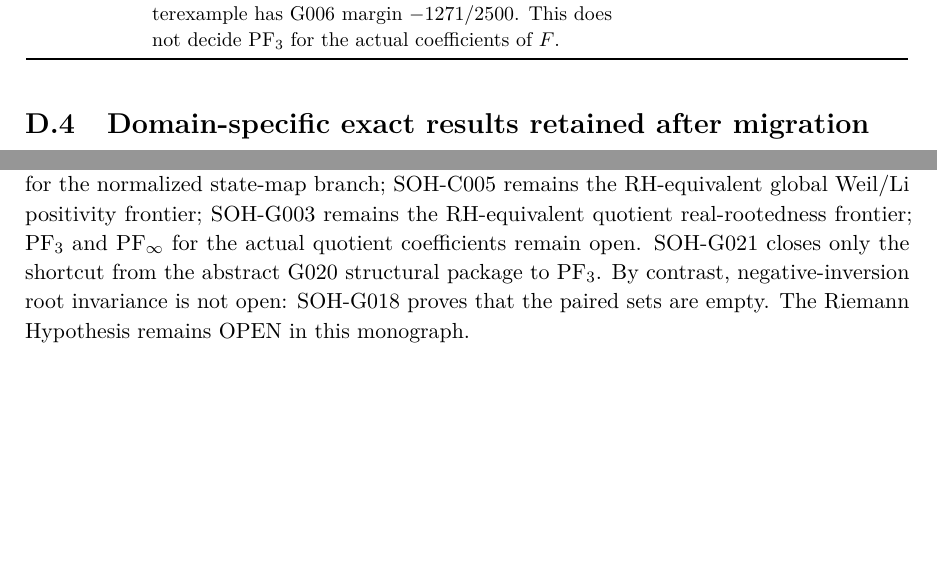
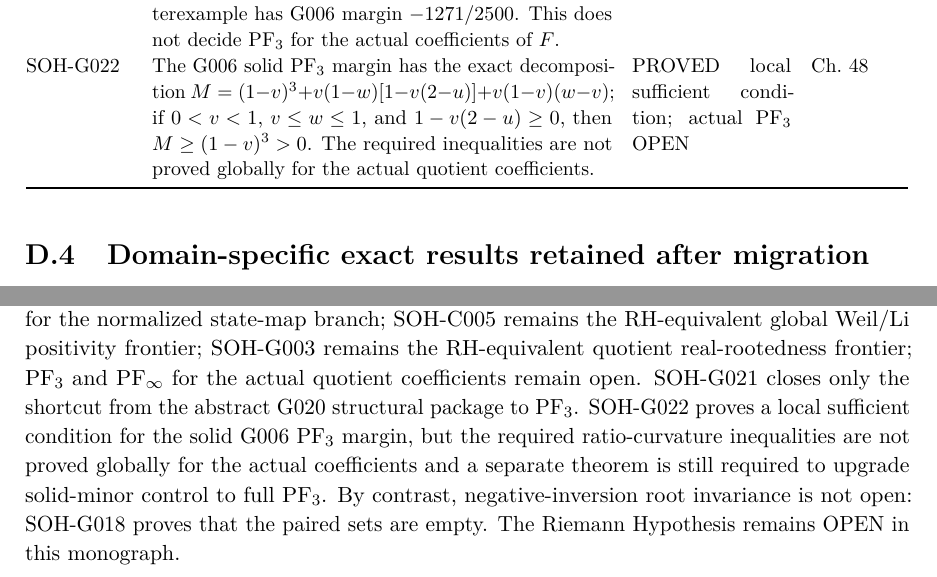
Before and after one commit to AdrianLipa90/secret-of-a-half, a LaTeX thesis (monograph/main.tex, which reads monograph/appendices/D_claim_ledger.tex): two parts of pages 228 and 229 of 234, joined at a grey line, cut so that both start at the same text, the shorter picture padded with empty space. Compiled offline with pdfLaTeX.

Commit message:
SOH-G022 extend LaTeX claim ledger

```diff
--- a/monograph/appendices/D_claim_ledger.tex
+++ b/monograph/appendices/D_claim_ledger.tex
@@ -104,6 +104,7 @@ SOH-G018 & The closed disk $|w|\le1/4$ is zero-free; consequently $P_J=P_N=\varn
 SOH-G019 & There is a unique $R_\star>0$ with $F(R_\star)=2F(0)$, and $\Re F(w)>0$ on $|w|\le R_\star$; the rescaled positive coefficients are exactly normalized. & PROVED & Ch.~44\\
 SOH-G020 & The canonical rescaling gives a probability law with half its mass at index zero and half on positive indices; PF$_2$ is preserved, masses decrease strictly, and the sharpened coefficient envelope holds. & PROVED & Ch.~45\\
 SOH-G021 & The abstract G020 package of positivity, half-mass normalization, strict mass decay, PF$_2$, and the normalized envelope does not imply PF$_3$; an exact counterexample has G006 margin $-1271/2500$. This does not decide PF$_3$ for the actual coefficients of $F$. & PROVED structural no-go; actual PF$_3$ OPEN & Ch.~47\\
+SOH-G022 & The G006 solid PF$_3$ margin has the exact decomposition $M=(1-v)^3+v(1-w)[1-v(2-u)]+v(1-v)(w-v)$; if $0<v<1$, $v\le w\le1$, and $1-v(2-u)\ge0$, then $M\ge(1-v)^3>0$. The required inequalities are not proved globally for the actual quotient coefficients. & PROVED local sufficient condition; actual PF$_3$ OPEN & Ch.~48\\
 \bottomrule
 \end{longtable}
 \normalsize
@@ -134,4 +135,4 @@ The pre-v0.9 aliases old L012--old L022 remain mapped to SOH-WA001, SOH-HM001, S
 
 An OPEN claim may be promoted only when its complete proof or reproducible construction is present, every dependency is explicit, and no dependency is merely an RH-equivalent statement left unproved. Numerical agreement cannot promote a claim to exact status. Interpretive prose cannot promote a claim either and is marked \textbf{INTERPRETACJA} when present.
 
-The current integrated frontier is not one single missing lemma. SOH-C001 remains open for the normalized state-map branch; SOH-C005 remains the RH-equivalent global Weil/Li positivity frontier; SOH-G003 remains the RH-equivalent quotient real-rootedness frontier; PF$_3$ and PF$_\infty$ for the actual quotient coefficients remain open. SOH-G021 closes only the shortcut from the abstract G020 structural package to PF$_3$. By contrast, negative-inversion root invariance is not open: SOH-G018 proves that the paired sets are empty. The Riemann Hypothesis remains OPEN in this monograph.
+The current integrated frontier is not one single missing lemma. SOH-C001 remains open for the normalized state-map branch; SOH-C005 remains the RH-equivalent global Weil/Li positivity frontier; SOH-G003 remains the RH-equivalent quotient real-rootedness frontier; PF$_3$ and PF$_\infty$ for the actual quotient coefficients remain open. SOH-G021 closes only the shortcut from the abstract G020 structural package to PF$_3$. SOH-G022 proves a local sufficient condition for the solid G006 PF$_3$ margin, but the required ratio-curvature inequalities are not proved globally for the actual coefficients and a separate theorem is still required to upgrade solid-minor control to full PF$_3$. By contrast, negative-inversion root invariance is not open: SOH-G018 proves that the paired sets are empty. The Riemann Hypothesis remains OPEN in this monograph.
```
Also changed, not shown: monograph/appendices/D_claim_ledger.tex (2 more changed lines).
